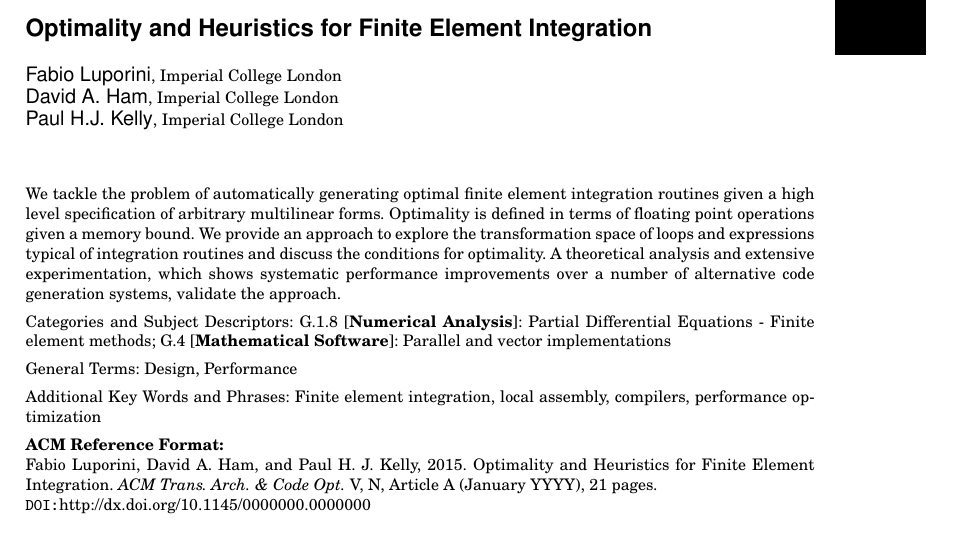
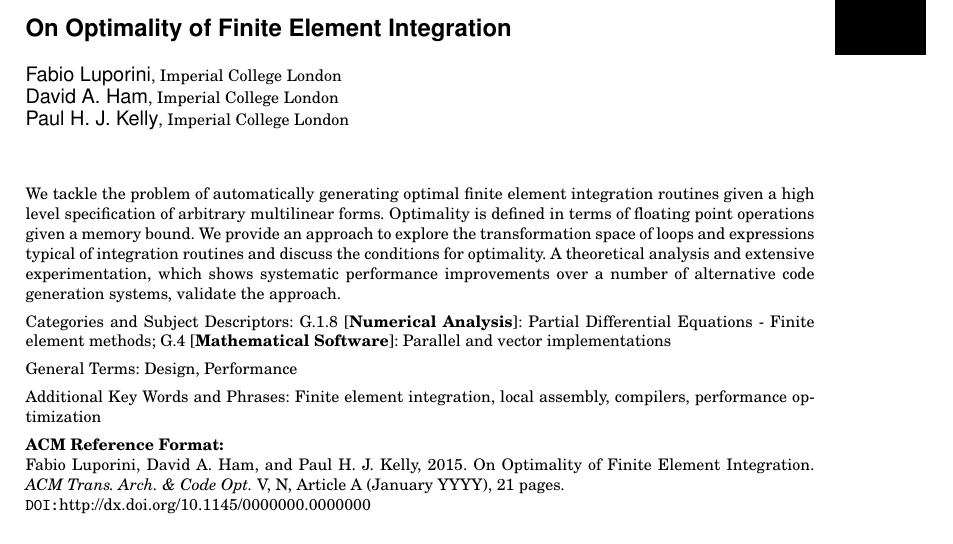
Before and after one commit to FabioLuporini/Paper-COFFE, a LaTeX paper (TOMS_Paper/assembly.tex): part of page 1 of 21, cut so that both start at the same text. The pictures show the PDF file TOMS_Paper/assembly.pdf that the author committed with the source.

Commit message:
A few small fixes

```diff
--- a/TOMS_Paper/assembly.tex
+++ b/TOMS_Paper/assembly.tex
@@ -71,15 +71,15 @@
 \begin{document}
 
 % Page heads
-\markboth{F. Luporini et al.}{Optimality and Heuristics for Finite Element Integration}
+\markboth{F. Luporini et al.}{On Optimality of Finite Element Integration}
 
 % Title portion
-\title{Optimality and Heuristics for Finite Element Integration}
+\title{On Optimality of Finite Element Integration}
 \author{Fabio Luporini
 \affil{Imperial College London}
 David A. Ham
 \affil{Imperial College London}
-Paul H.J. Kelly
+Paul H. J. Kelly
 \affil{Imperial College London}}
 
 \begin{abstract}
@@ -95,7 +95,7 @@ We tackle the problem of automatically generating optimal finite element integra
 
 \keywords{Finite element integration, local assembly, compilers, performance optimization}
 
-\acmformat{Fabio Luporini, David A. Ham, and Paul   H. J. Kelly, 2015. Optimality and Heuristics for Finite Element Integration.}
+\acmformat{Fabio Luporini, David A. Ham, and Paul H. J. Kelly, 2015. On Optimality of Finite Element Integration.}
 
 % At a minimum you need to supply the author names, year and a title.
 % IMPORTANT: Full first names whenever they are known, surname last,
```
Also changed, not shown: TOMS_Paper/assembly.pdf.
